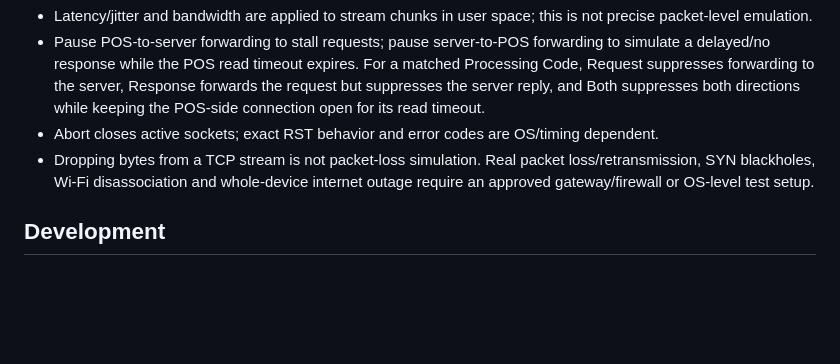
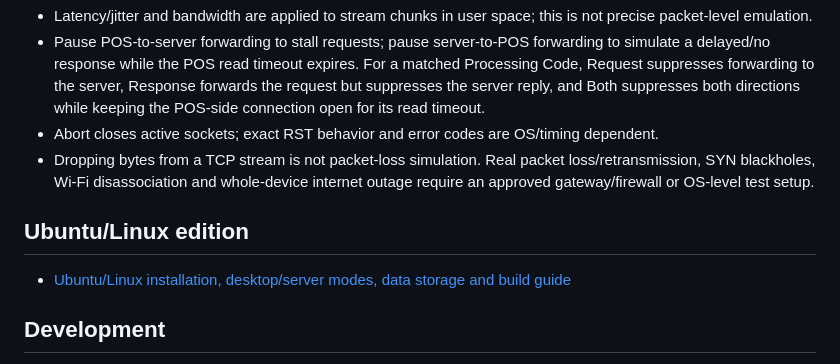
Before and after one commit to abhijitrao/NetworkSimulator, a Markdown page: README.md, the part around the change. Rendered like a GitHub page; blank space fills up the shorter version.

Commit message:
docs(linux): link Ubuntu edition guide

```diff
--- a/README.md
+++ b/README.md
@@ -57,6 +57,10 @@ The proxy does not decrypt TLS. Certificate-chain validation, hostname verificat
 - Abort closes active sockets; exact RST behavior and error codes are OS/timing dependent.
 - Dropping bytes from a TCP stream is not packet-loss simulation. Real packet loss/retransmission, SYN blackholes, Wi-Fi disassociation and whole-device internet outage require an approved gateway/firewall or OS-level test setup.
 
+## Ubuntu/Linux edition
+
+- [Ubuntu/Linux installation, desktop/server modes, data storage and build guide](docs/LINUX.md)
+
 ## Development
 
 - [Development plan](docs/DEVELOPMENT_PLAN.md)
```
